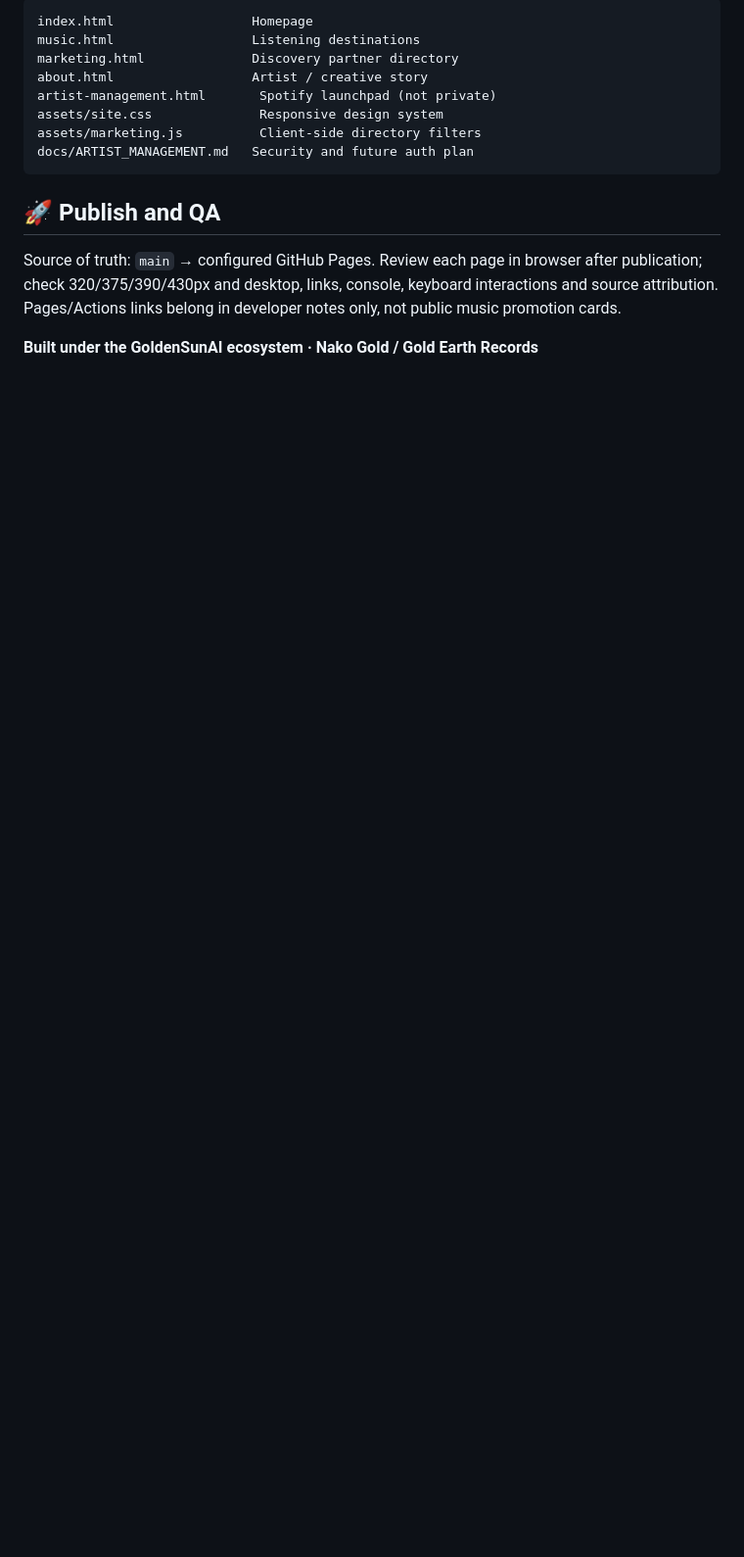
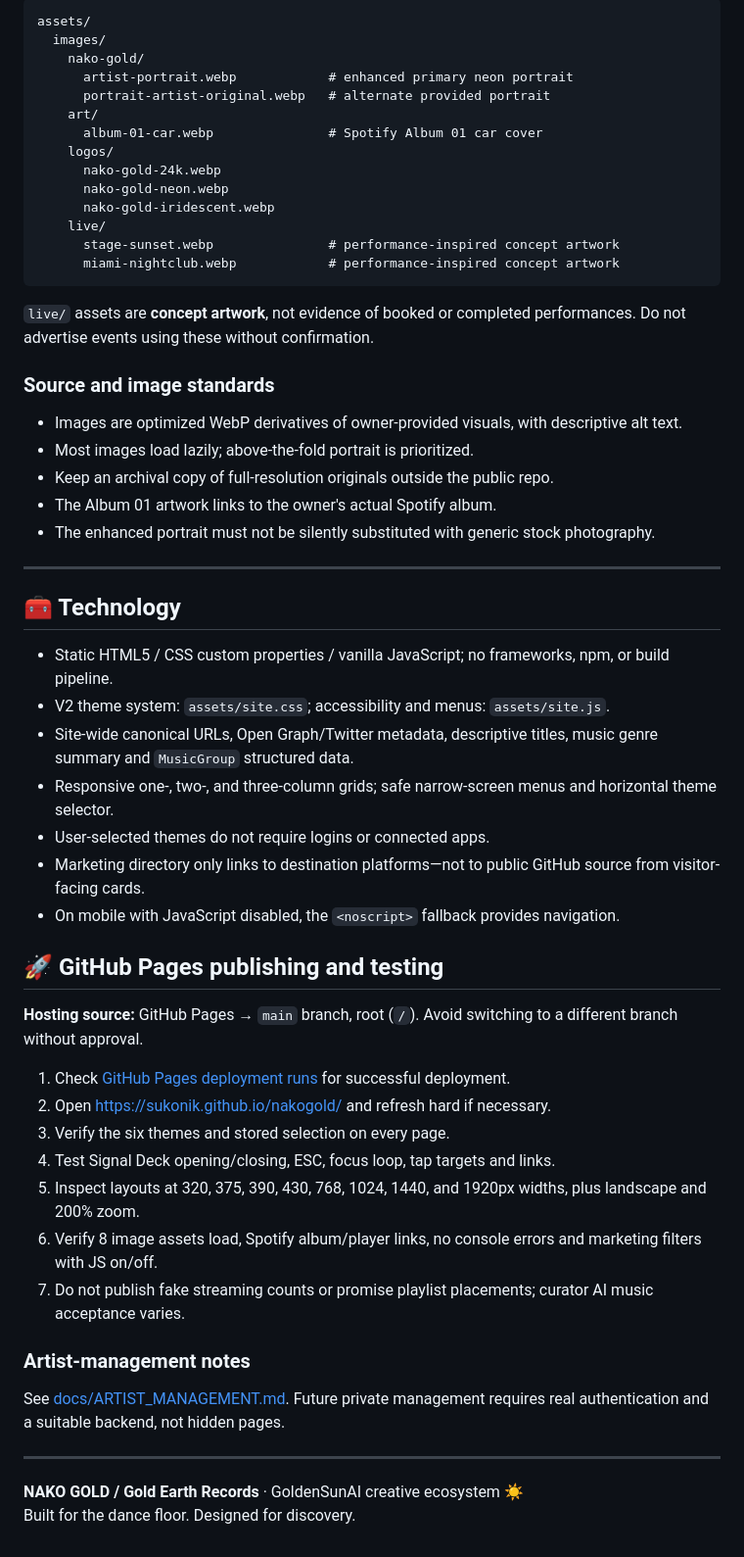
Before and after one commit to Sukonik/nakogold, a Markdown page: README.md, the part around one of its changes. Shown at 98% size. Rendered like a GitHub page; blank space fills up the shorter version.

````diff
--- a/README.md
+++ b/README.md
@@ -48,17 +52,58 @@ Read [management and security notes](./docs/ARTIST_MANAGEMENT.md).
 
 ```text
-index.html                  Homepage
-music.html                  Listening destinations
-marketing.html              Discovery partner directory
-about.html                  Artist / creative story
-artist-management.html       Spotify launchpad (not private)
-assets/site.css              Responsive design system
-assets/marketing.js          Client-side directory filters
-docs/ARTIST_MANAGEMENT.md   Security and future auth plan
+assets/
+  images/
+    nako-gold/
+      artist-portrait.webp            # enhanced primary neon portrait
+      portrait-artist-original.webp   # alternate provided portrait
+    art/
+      album-01-car.webp               # Spotify Album 01 car cover
+    logos/
+      nako-gold-24k.webp
+      nako-gold-neon.webp
+      nako-gold-iridescent.webp
+    live/
+      stage-sunset.webp               # performance-inspired concept artwork
+      miami-nightclub.webp            # performance-inspired concept artwork
 ```
 
-## 🚀 Publish and QA
+`live/` assets are **concept artwork**, not evidence of booked or completed performances. Do not advertise events using these without confirmation.
 
-Source of truth: `main` → configured GitHub Pages. Review each page in browser after publication; check 320/375/390/430px and desktop, links, console, keyboard interactions and source attribution. Pages/Actions links belong in developer notes only, not public music promotion cards.
+### Source and image standards
+- Images are optimized WebP derivatives of owner-provided visuals, with descriptive alt text.
+- Most images load lazily; above-the-fold portrait is prioritized.
+- Keep an archival copy of full-resolution originals outside the public repo.
+- The Album 01 artwork links to the owner's actual Spotify album.
+- The enhanced portrait must not be silently substituted with generic stock photography.
 
-**Built under the GoldenSunAI ecosystem · Nako Gold / Gold Earth Records**
+---
+
+## 🧰 Technology
+
+- Static HTML5 / CSS custom properties / vanilla JavaScript; no frameworks, npm, or build pipeline.
+- V2 theme system: `assets/site.css`; accessibility and menus: `assets/site.js`.
+- Site-wide canonical URLs, Open Graph/Twitter metadata, descriptive titles, music genre summary and `MusicGroup` structured data.
+- Responsive one-, two-, and three-column grids; safe narrow-screen menus and horizontal theme selector.
+- User-selected themes do not require logins or connected apps.
+- Marketing directory only links to destination platforms—not to public GitHub source from visitor-facing cards.
+- On mobile with JavaScript disabled, the `<noscript>` fallback provides navigation.
+
+## 🚀 GitHub Pages publishing and testing
+
+**Hosting source:** GitHub Pages → `main` branch, root (`/`). Avoid switching to a different branch without approval.
+
+1. Check [GitHub Pages deployment runs](https://github.com/Sukonik/nakogold/actions) for successful deployment.
+2. Open https://sukonik.github.io/nakogold/ and refresh hard if necessary.
+3. Verify the six themes and stored selection on every page.
+4. Test Signal Deck opening/closing, ESC, focus loop, tap targets and links.
+5. Inspect layouts at 320, 375, 390, 430, 768, 1024, 1440, and 1920px widths, plus landscape and 200% zoom.
+6. Verify 8 image assets load, Spotify album/player links, no console errors and marketing filters with JS on/off.
+7. Do not publish fake streaming counts or promise playlist placements; curator AI music acceptance varies.
+
+### Artist-management notes
+See [docs/ARTIST_MANAGEMENT.md](./docs/ARTIST_MANAGEMENT.md). Future private management requires real authentication and a suitable backend, not hidden pages.
+
+---
+
+**NAKO GOLD / Gold Earth Records** · GoldenSunAI creative ecosystem ☀️
+Built for the dance floor. Designed for discovery.
````
Also changed, not shown: other parts of README.md (+34 -30 lines).
